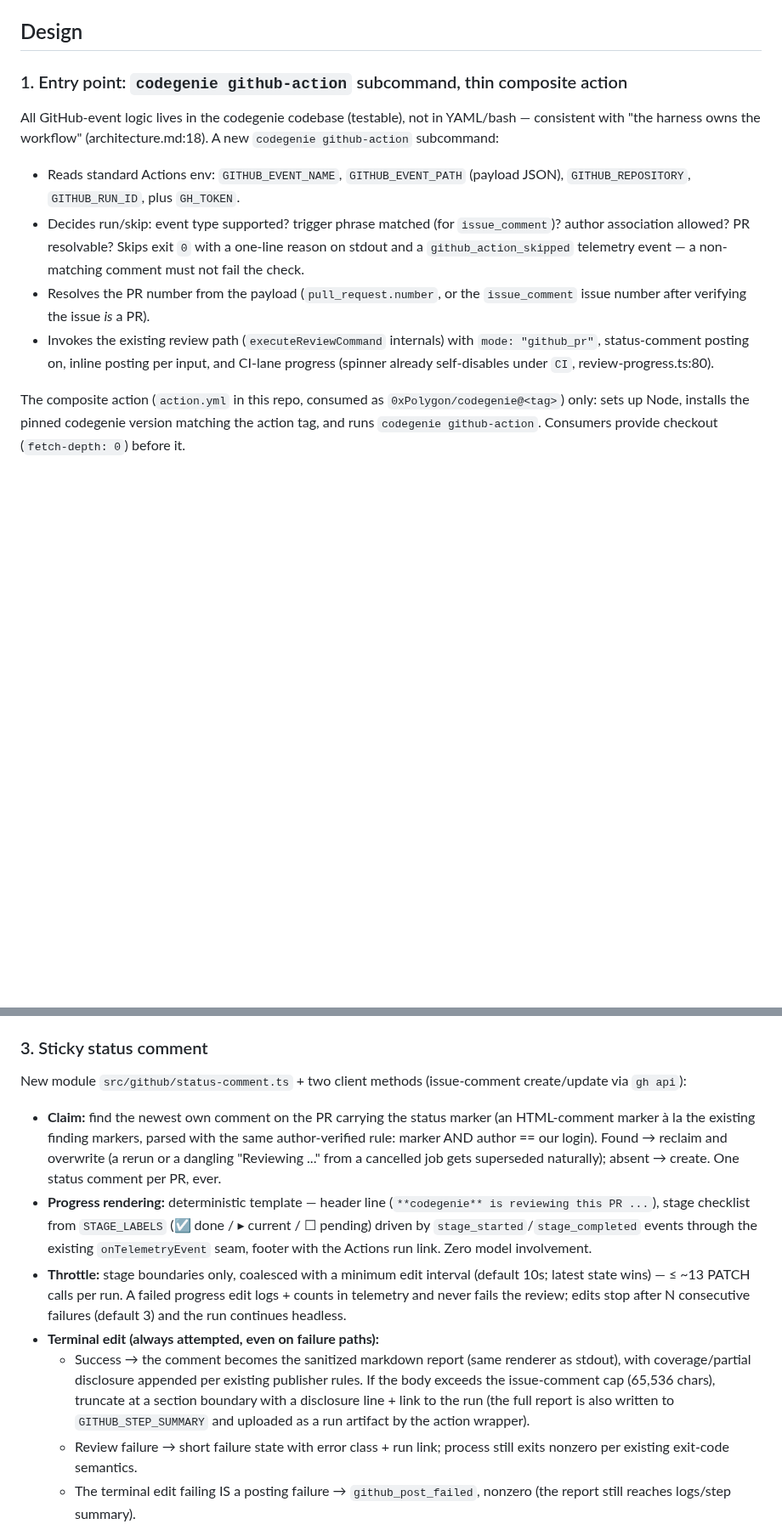
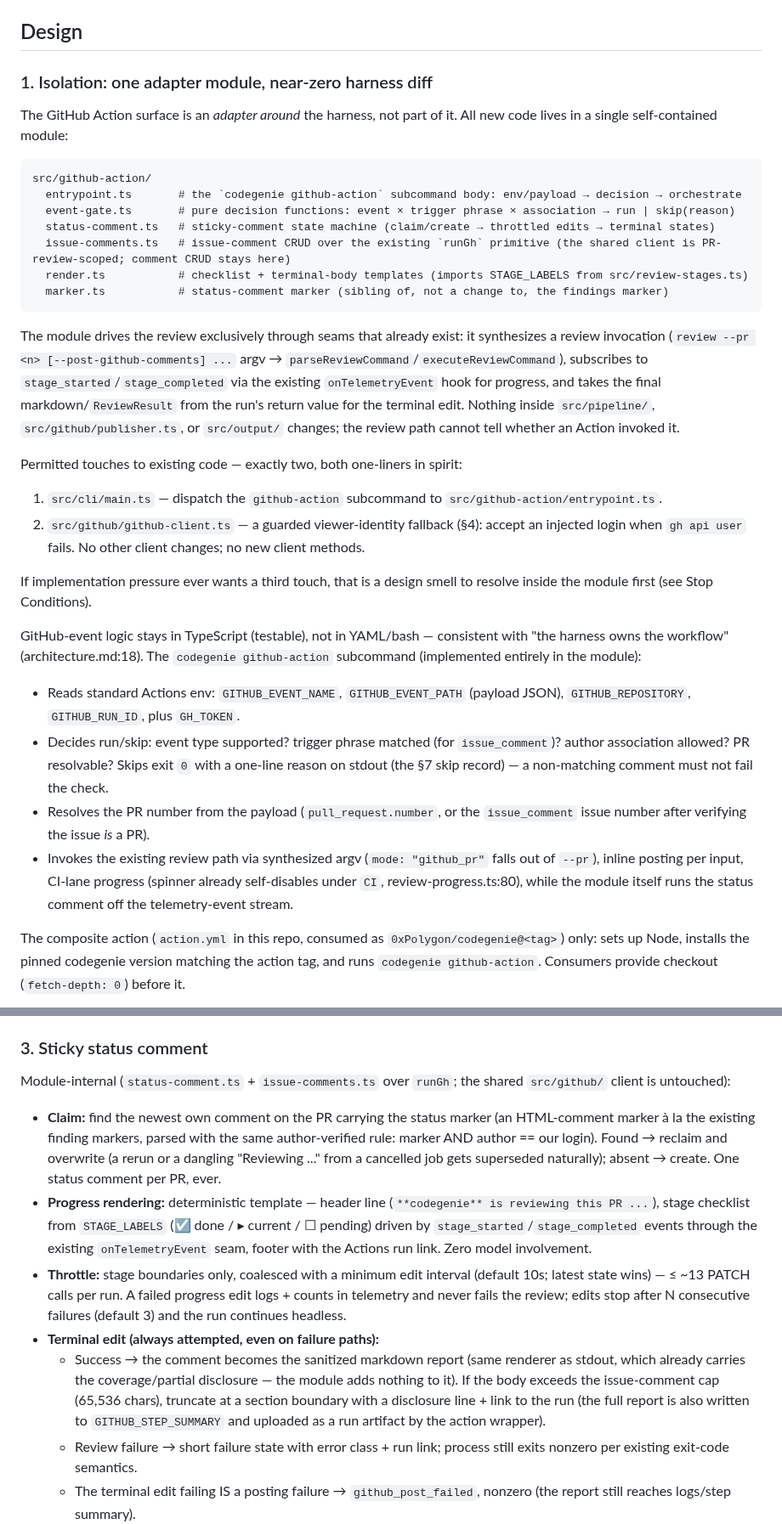
Before and after one commit to 0xPolygon/codegenie, a Markdown page: specs/plans/97-issue-97-github-action-integration.md, 2 parts joined by grey strips. Shown at 85% size. GitHub-like rendering; blank space fills up the shorter version.

````diff
--- a/specs/plans/97-issue-97-github-action-integration.md
+++ b/specs/plans/97-issue-97-github-action-integration.md
@@ -49,14 +49,34 @@ Primary sources: the action repo (`docs/security.md`, `docs/setup.md`, `docs/con
 
 ## Design
 
-### 1. Entry point: `codegenie github-action` subcommand, thin composite action
+### 1. Isolation: one adapter module, near-zero harness diff
 
-All GitHub-event logic lives in the codegenie codebase (testable), not in YAML/bash — consistent with "the harness owns the workflow" (architecture.md:18). A new `codegenie github-action` subcommand:
+The GitHub Action surface is an *adapter around* the harness, not part of it. All new code lives in a single self-contained module:
+
+```
+src/github-action/
+  entrypoint.ts       # the `codegenie github-action` subcommand body: env/payload → decision → orchestrate
+  event-gate.ts       # pure decision functions: event × trigger phrase × association → run | skip(reason)
+  status-comment.ts   # sticky-comment state machine (claim/create → throttled edits → terminal states)
+  issue-comments.ts   # issue-comment CRUD over the existing `runGh` primitive (the shared client is PR-review-scoped; comment CRUD stays here)
+  render.ts           # checklist + terminal-body templates (imports STAGE_LABELS from src/review-stages.ts)
+  marker.ts           # status-comment marker (sibling of, not a change to, the findings marker)
+```
+
+The module drives the review exclusively through seams that already exist: it synthesizes a review invocation (`review --pr <n> [--post-github-comments] ...` argv → `parseReviewCommand`/`executeReviewCommand`), subscribes to `stage_started`/`stage_completed` via the existing `onTelemetryEvent` hook for progress, and takes the final markdown/`ReviewResult` from the run's return value for the terminal edit. Nothing inside `src/pipeline/`, `src/github/publisher.ts`, or `src/output/` changes; the review path cannot tell whether an Action invoked it.
+
+Permitted touches to existing code — exactly two, both one-liners in spirit:
+1. `src/cli/main.ts` — dispatch the `github-action` subcommand to `src/github-action/entrypoint.ts`.
+2. `src/github/github-client.ts` — a guarded viewer-identity fallback (§4): accept an injected login when `gh api user` fails. No other client changes; no new client methods.
+
+If implementation pressure ever wants a third touch, that is a design smell to resolve inside the module first (see Stop Conditions).
+
+GitHub-event logic stays in TypeScript (testable), not in YAML/bash — consistent with "the harness owns the workflow" (architecture.md:18). The `codegenie github-action` subcommand (implemented entirely in the module):
 
 - Reads standard Actions env: `GITHUB_EVENT_NAME`, `GITHUB_EVENT_PATH` (payload JSON), `GITHUB_REPOSITORY`, `GITHUB_RUN_ID`, plus `GH_TOKEN`.
-- Decides run/skip: event type supported? trigger phrase matched (for `issue_comment`)? author association allowed? PR resolvable? Skips exit `0` with a one-line reason on stdout and a `github_action_skipped` telemetry event — a non-matching comment must not fail the check.
+- Decides run/skip: event type supported? trigger phrase matched (for `issue_comment`)? author association allowed? PR resolvable? Skips exit `0` with a one-line reason on stdout (the §7 skip record) — a non-matching comment must not fail the check.
 - Resolves the PR number from the payload (`pull_request.number`, or the `issue_comment` issue number after verifying the issue *is* a PR).
-- Invokes the existing review path (`executeReviewCommand` internals) with `mode: "github_pr"`, status-comment posting on, inline posting per input, and CI-lane progress (spinner already self-disables under `CI`, review-progress.ts:80).
+- Invokes the existing review path via synthesized argv (`mode: "github_pr"` falls out of `--pr`), inline posting per input, CI-lane progress (spinner already self-disables under `CI`, review-progress.ts:80), while the module itself runs the status comment off the telemetry-event stream.
 
 The composite action (`action.yml` in this repo, consumed as `0xPolygon/codegenie@<tag>`) only: sets up Node, installs the pinned codegenie version matching the action tag, and runs `codegenie github-action`. Consumers provide checkout (`fetch-depth: 0`) before it.
 
@@ -70,13 +90,13 @@ Trigger matching rule: trimmed comment body must equal the trigger phrase or sta
 
 ### 3. Sticky status comment
 
-New module `src/github/status-comment.ts` + two client methods (issue-comment create/update via `gh api`):
+Module-internal (`status-comment.ts` + `issue-comments.ts` over `runGh`; the shared `src/github/` client is untouched):
 
 - **Claim:** find the newest own comment on the PR carrying the status marker (an HTML-comment marker à la the existing finding markers, parsed with the same author-verified rule: marker AND author == our login). Found → reclaim and overwrite (a rerun or a dangling "Reviewing ..." from a cancelled job gets superseded naturally); absent → create. One status comment per PR, ever.
 - **Progress rendering:** deterministic template — header line (`**codegenie** is reviewing this PR ...`), stage checklist from `STAGE_LABELS` (☑ done / ▸ current / ☐ pending) driven by `stage_started`/`stage_completed` events through the existing `onTelemetryEvent` seam, footer with the Actions run link. Zero model involvement.
 - **Throttle:** stage boundaries only, coalesced with a minimum edit interval (default 10s; latest state wins) — ≤ ~13 PATCH calls per run. A failed progress edit logs + counts in telemetry and never fails the review; edits stop after N consecutive failures (default 3) and the run continues headless.
 - **Terminal edit (always attempted, even on failure paths):**
-  - Success → the comment becomes the sanitized markdown report (same renderer as stdout), with coverage/partial disclosure appended per existing publisher rules. If the body exceeds the issue-comment cap (65,536 chars), truncate at a section boundary with a disclosure line + link to the run (the full report is also written to `GITHUB_STEP_SUMMARY` and uploaded as a run artifact by the action wrapper).
+  - Success → the comment becomes the sanitized markdown report (same renderer as stdout, which already carries the coverage/partial disclosure — the module adds nothing to it). If the body exceeds the issue-comment cap (65,536 chars), truncate at a section boundary with a disclosure line + link to the run (the full report is also written to `GITHUB_STEP_SUMMARY` and uploaded as a run artifact by the action wrapper).
   - Review failure → short failure state with error class + run link; process still exits nonzero per existing exit-code semantics.
   - The terminal edit failing IS a posting failure → `github_post_failed`, nonzero (the report still reaches logs/step summary).
 - **Sanitization ordering:** body passes `sanitizeGitHubCommentBody` (mentions neutralized — the report can't ping people; HTML comments stripped; secrets scrubbed), *then* the status marker is appended — same order the finding-marker path uses, so the marker survives its own sanitizer.
````
Also changed, not shown: other parts of specs/plans/97-issue-97-github-action-integration.md (+15 -16 lines).
